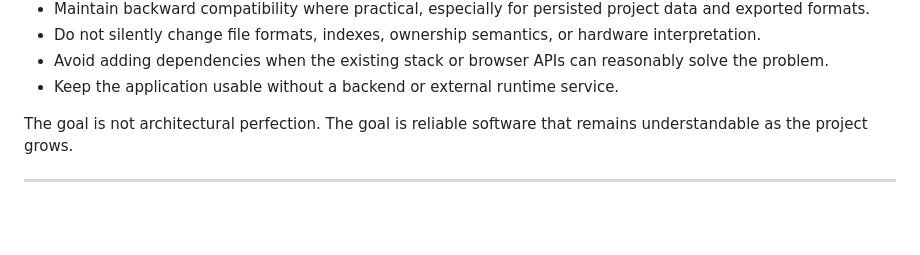
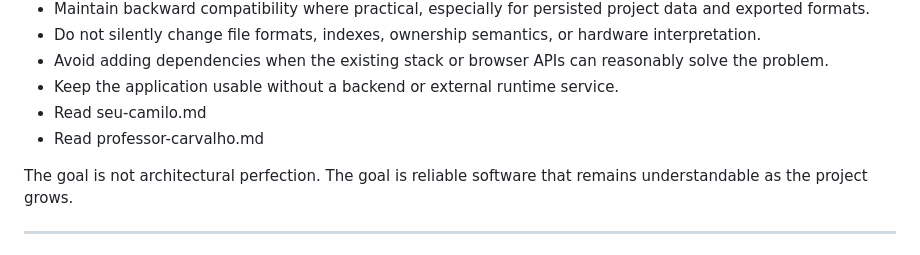
Before and after one commit to Andropovbr/png2chr-studio, a Markdown page: AGENTS.md, the part around the change. GitHub-like rendering; blank space fills up the shorter version.

Commit message:
docs: update AGENTS.md instructions to include profile files
Updates the AGENTS.md file to instruct developer agents to read the
newly added profiles `seu-camilo.md` and `professor-carvalho.md`.
This ensures agents are aware of these specific context documents
when working on the repository.

```diff
--- a/AGENTS.md
+++ b/AGENTS.md
@@ -24,6 +24,8 @@ When working on this repository:
 * Do not silently change file formats, indexes, ownership semantics, or hardware interpretation.
 * Avoid adding dependencies when the existing stack or browser APIs can reasonably solve the problem.
 * Keep the application usable without a backend or external runtime service.
+* Read seu-camilo.md
+* Read professor-carvalho.md
 
 The goal is not architectural perfection. The goal is reliable software that remains understandable as the project grows.
 
```
